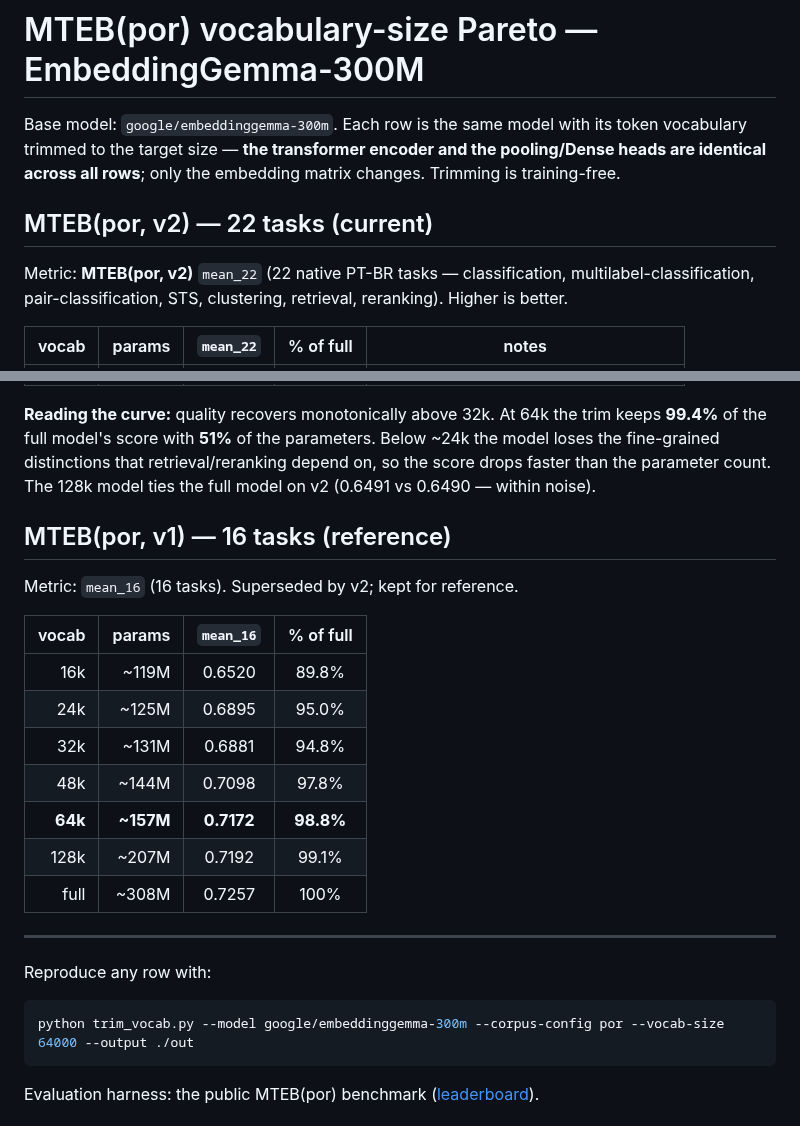
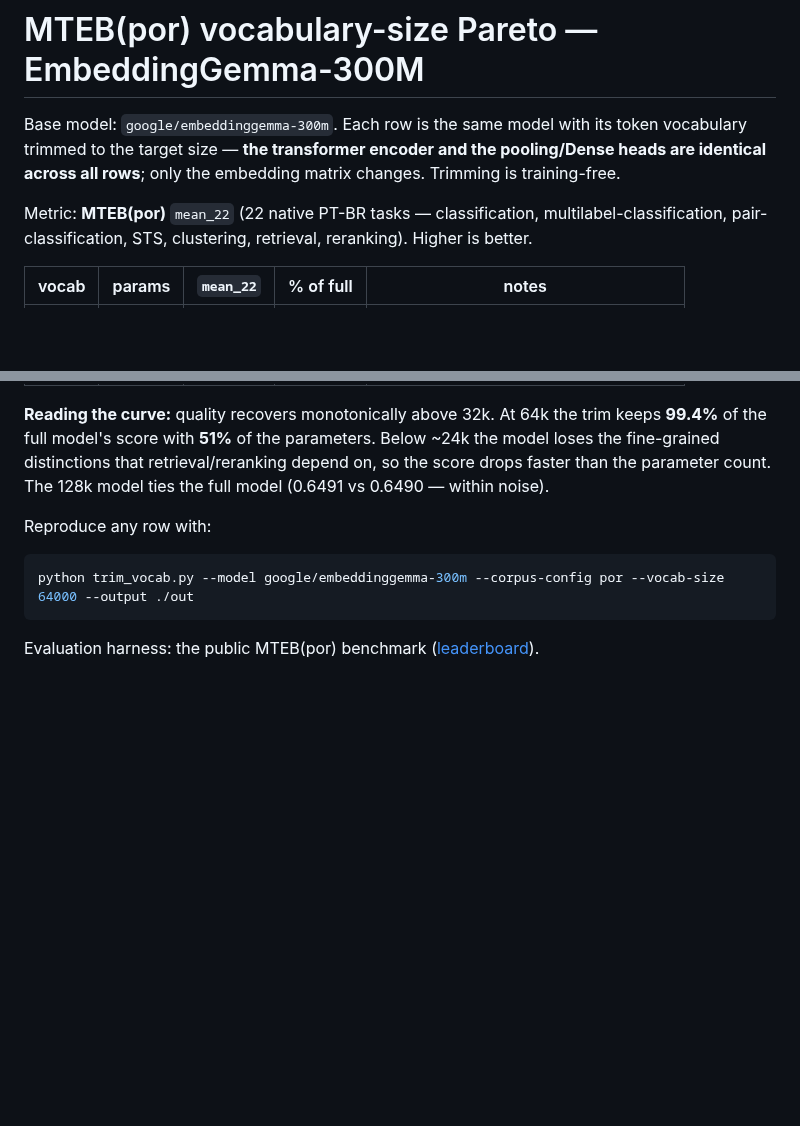
Before and after one commit to tardellirs/embedding-vocab-trimmer, a Markdown page: results/mteb_por_pareto.md, 2 parts joined by grey strips. GitHub-like rendering; blank space fills up the shorter version.

```diff
--- a/results/mteb_por_pareto.md
+++ b/results/mteb_por_pareto.md
@@ -4,9 +4,7 @@ Base model: `google/embeddinggemma-300m`. Each row is the same model with its to
 trimmed to the target size — **the transformer encoder and the pooling/Dense heads are identical
 across all rows**; only the embedding matrix changes. Trimming is training-free.
 
-## MTEB(por, v2) — 22 tasks (current)
-
-Metric: **MTEB(por, v2)** `mean_22` (22 native PT-BR tasks — classification, multilabel-classification,
+Metric: **MTEB(por)** `mean_22` (22 native PT-BR tasks — classification, multilabel-classification,
 pair-classification, STS, clustering, retrieval, reranking). Higher is better.
 
 | vocab | params | `mean_22` | % of full | notes |
@@ -22,23 +20,7 @@ pair-classification, STS, clustering, retrieval, reranking). Higher is better.
 **Reading the curve:** quality recovers monotonically above 32k. At 64k the trim keeps **99.4%** of
 the full model's score with **51%** of the parameters. Below ~24k the model loses the fine-grained
 distinctions that retrieval/reranking depend on, so the score drops faster than the parameter count.
-The 128k model ties the full model on v2 (0.6491 vs 0.6490 — within noise).
-
-## MTEB(por, v1) — 16 tasks (reference)
-
-Metric: `mean_16` (16 tasks). Superseded by v2; kept for reference.
-
-| vocab | params | `mean_16` | % of full |
-|------:|-------:|:---------:|:---------:|
-| 16k   | ~119M  | 0.6520 | 89.8% |
-| 24k   | ~125M  | 0.6895 | 95.0% |
-| 32k   | ~131M  | 0.6881 | 94.8% |
-| 48k   | ~144M  | 0.7098 | 97.8% |
-| **64k** | **~157M** | **0.7172** | **98.8%** |
-| 128k  | ~207M  | 0.7192 | 99.1% |
-| full  | ~308M  | 0.7257 | 100% |
-
----
+The 128k model ties the full model (0.6491 vs 0.6490 — within noise).
 
 Reproduce any row with:
 
```
Also changed, not shown: README.md (+10 -10 lines), results/pareto.png, 1 other file.
